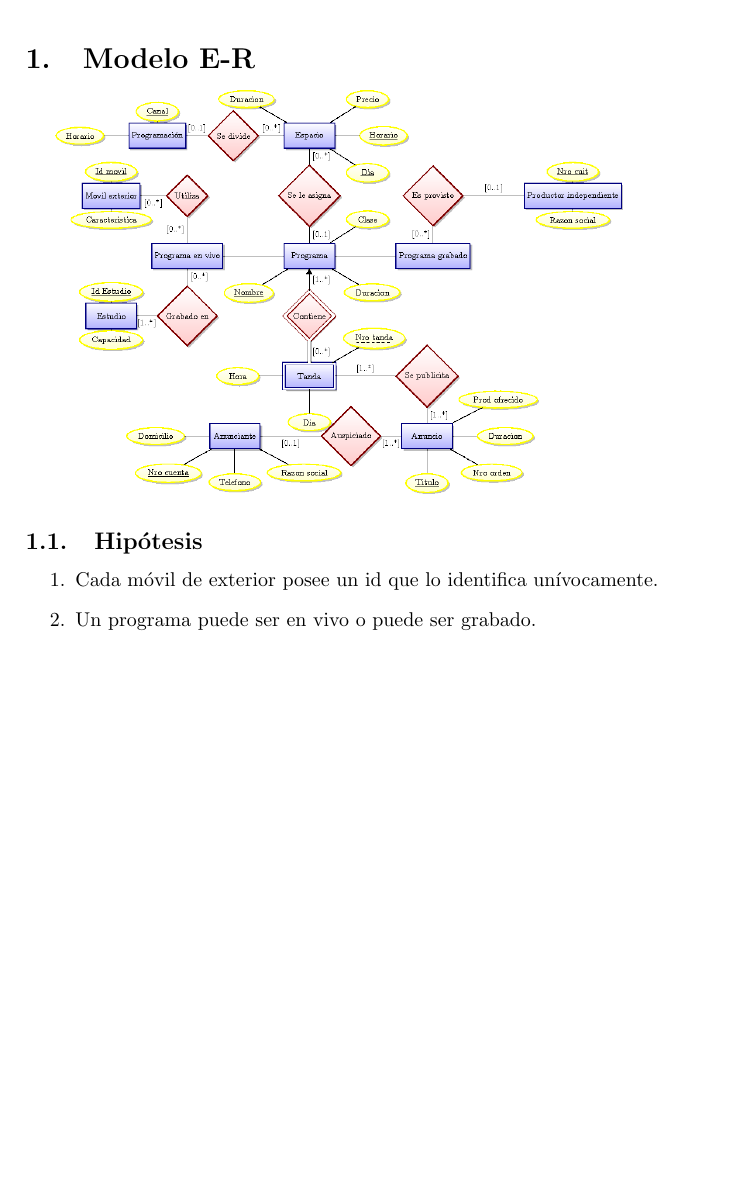
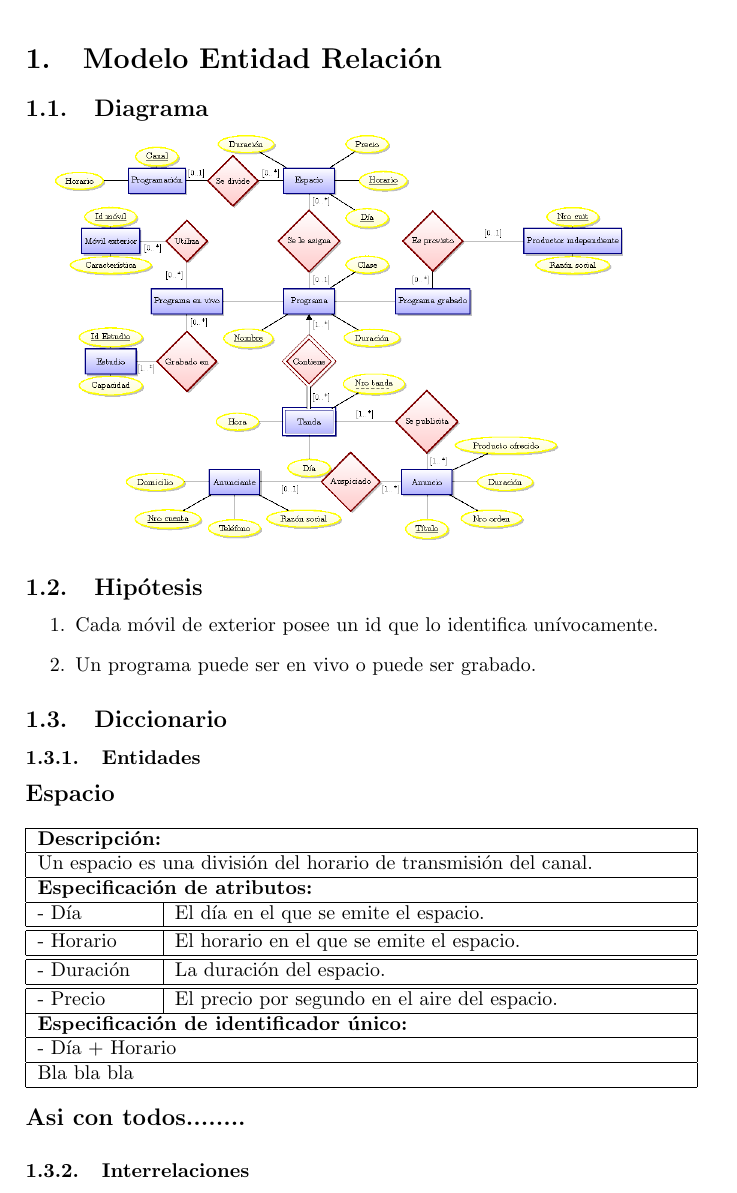
Before and after one commit to epidemian/buka-datos-2010, a LaTeX document (InformeALAMBRIN.tex): part of page 2 of 6, cut at the place of the change, the shorter picture padded with empty space. Compiled offline with pdfLaTeX.

Commit message:
Detalles del diagrama + comiendo de descripcion de entidades

```diff
--- a/InformeALAMBRIN.tex
+++ b/InformeALAMBRIN.tex
@@ -21,14 +21,51 @@
 \tableofcontents
 
 \newpage
-\section{Modelo E-R}
+\section{Modelo Entidad Relaci\'on}
+  \subsection{Diagrama}
   \includegraphics[width=10cm]{ModeloE-R/ModeloE-R.png}
 
   \subsection{Hip\'otesis}
-  \begin{enumerate}
-    \item Cada m\'ovil de exterior posee un id que lo identifica un\'ivocamente.
-    \item Un programa puede ser en vivo o puede ser grabado.
-  \end{enumerate}
+    \begin{enumerate}
+      \item Cada m\'ovil de exterior posee un id que lo identifica un\'ivocamente.
+      \item Un programa puede ser en vivo o puede ser grabado.
+    \end{enumerate}
+
+  \subsection{Diccionario}
+    \subsubsection{Entidades}
+    \begin{flushleft}
+      \begin{large} \bf{Espacio} \end{large}
+    \end{flushleft}
+      \begin{tabular}{| p{2cm} | p{9cm} |}
+	\hline
+	\multicolumn{2}{|l|}{\bf{Descripci\'on:}} \\
+	\hline
+	\multicolumn{2}{|l|}{Un espacio es una divisi\'on del horario de transmisi\'on del canal.} \\
+	\hline
+	\multicolumn{2}{|l|}{\bf{Especificaci\'on de atributos:}} \\
+	\hline
+	- D\'ia & El d\'ia en el que se emite el espacio. \\
+	\hline \hline
+	- Horario & El horario en el que se emite el espacio. \\
+	\hline \hline
+	- Duraci\'on & La duraci\'on del espacio.\\
+	\hline \hline
+	- Precio & El precio por segundo en el aire del espacio.\\
+	\hline
+	\multicolumn{2}{|l|}{\bf{Especificaci\'on de identificador \'unico:}} \\
+	\hline
+	\multicolumn{2}{|l|}{- D\'ia + Horario} \\
+	\hline
+	\multicolumn{2}{|l|}{Bla bla bla} \\
+	\hline
+      \end{tabular}
+
+    \begin{flushleft}
+      \begin{large} \bf{Asi con todos........} \end{large}
+    \end{flushleft}
+
+    \subsubsection{Interrelaciones}
+
 
 \newpage
 \section{Transformaci\'on del Modelo E-R a un Modelo Relacional}
```
Also changed, not shown: ModeloE-R/ModeloE-R.tex (+14 -14 lines), ModeloE-R/ModeloE-R.png, InformeALAMBRIN.tex (2 more changed lines).
